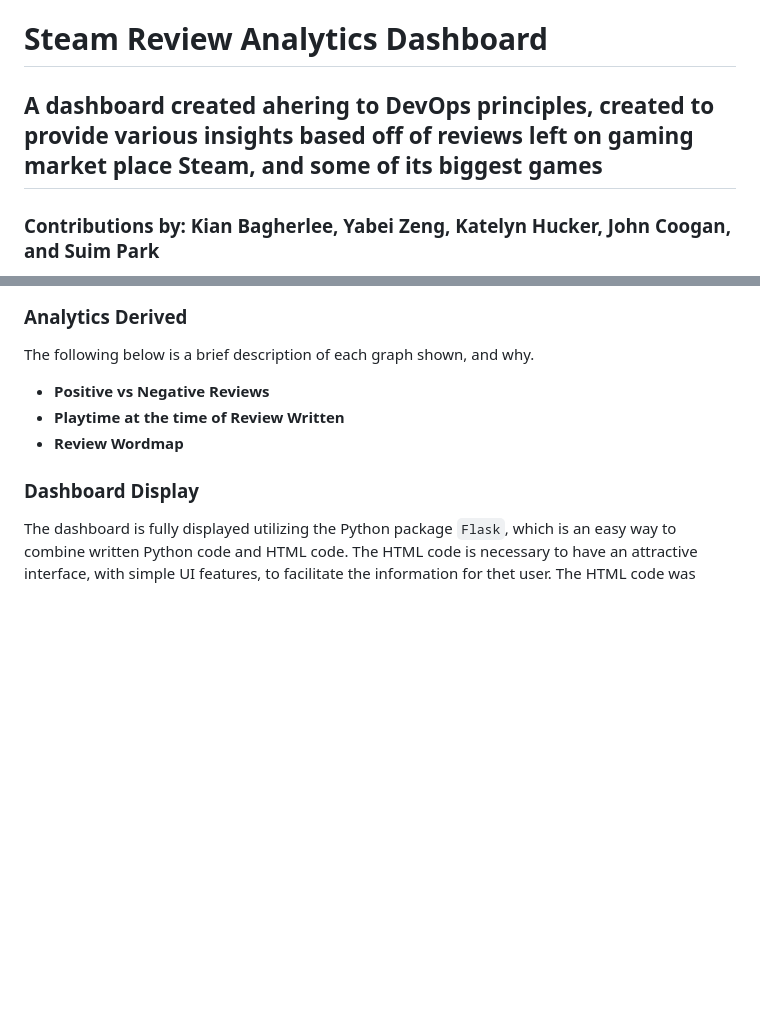
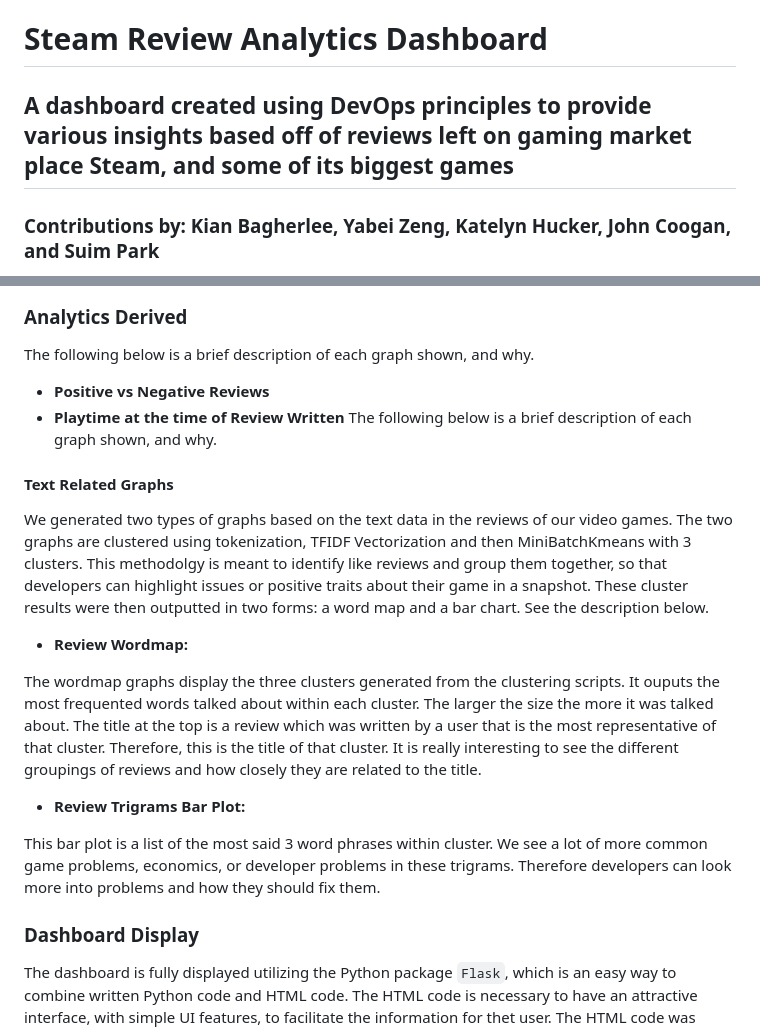
Before and after one commit to nogibjj/Steam_Review__Analyzer, a Markdown page: README.md, 2 parts joined by grey strips. GitHub-like rendering; blank space fills up the shorter version.

```diff
--- a/README.md
+++ b/README.md
@@ -1,6 +1,6 @@
 # Steam Review Analytics Dashboard
 
-## A dashboard created ahering to DevOps principles, created to provide various insights based off of reviews left on gaming market place Steam, and some of its biggest games
+## A dashboard created using DevOps principles to provide various insights based off of reviews left on gaming market place Steam, and some of its biggest games
 
 ### Contributions by: Kian Bagherlee, Yabei Zeng, Katelyn Hucker, John Coogan, and Suim Park
 
@@ -40,7 +40,18 @@ The following below is a brief description of each graph shown, and why.
 
 - **Positive vs Negative Reviews**
 - **Playtime at the time of Review Written**
-- **Review Wordmap**
+The following below is a brief description of each graph shown, and why.
+
+#### Text Related Graphs
+We generated two types of graphs based on the text data in the reviews of our video games. The two graphs are clustered using tokenization, TFIDF Vectorization and then MiniBatchKmeans with 3 clusters. This methodolgy is meant to identify like reviews and group them together, so that developers can highlight issues or positive traits about their game in a snapshot. These cluster results were then outputted in two forms: a word map and a bar chart. See the description below.
+
+- **Review Wordmap:**
+
+The wordmap graphs display the three clusters generated from the clustering scripts. It ouputs the most frequented words talked about within each cluster. The larger the size the more it was talked about. The title at the top is a review which was written by a user that is the most representative of that cluster. Therefore, this is the title of that cluster. It is really interesting to see the different groupings of reviews and how closely they are related to the title.
+
+- **Review Trigrams Bar Plot:**
+
+This bar plot is a list of the most said 3 word phrases within cluster. We see a lot of more common game problems, economics, or developer problems in these trigrams. Therefore developers can look more into problems and how they should fix them.
 
 ### Dashboard Display
 
```
